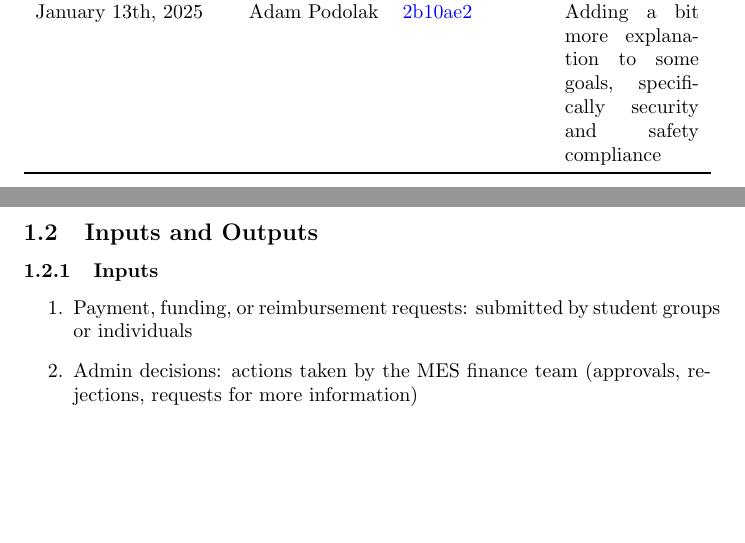
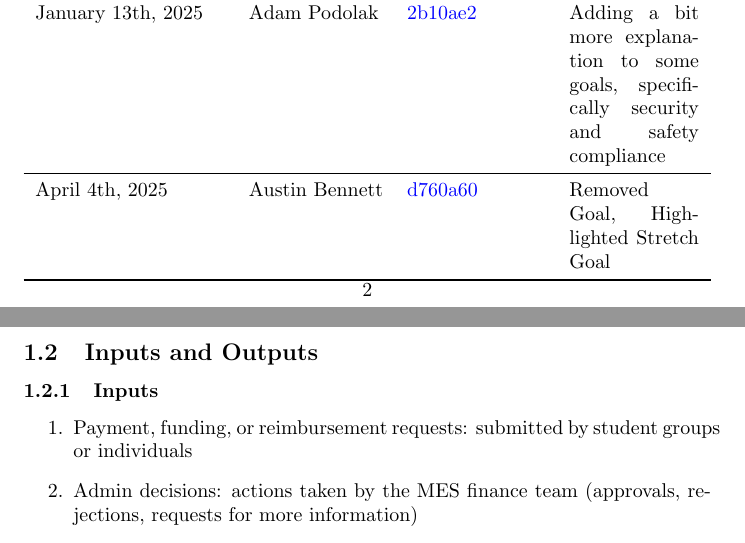
Before and after one commit to ausbennett/mes-finance-platform, a LaTeX document (docs/ProblemStatementAndGoals/ProblemStatement.tex): two parts of pages 2 and 3 of 8, joined at a grey line, cut so that both start at the same text, the shorter picture padded with empty space. Compiled offline with pdfLaTeX.

Commit message:
Updates Problemem Statement Revision History

```diff
--- a/docs/ProblemStatementAndGoals/ProblemStatement.tex
+++ b/docs/ProblemStatementAndGoals/ProblemStatement.tex
@@ -43,6 +43,8 @@ January 13th, 2025 & Adam Podolak & \href{https://github.com/ausbennett/mes-fina
 January 13th, 2025 & Adam Podolak & \href{https://github.com/ausbennett/mes-finance-platform/commit/6926f2bbaac0a97c0324a255ad4b39b515b7720f}{6926f2b} & Adding more content to better portray the selling points of each goal, highlighting the importance of non-functional goals\\
 \midrule
 January 13th, 2025 & Adam Podolak & \href{https://github.com/ausbennett/mes-finance-platform/commit/2b10ae263dd3b3216ef9374a9cb35519ddf44b7a}{2b10ae2} & Adding a bit more explanation to some goals, specifically security and safety compliance\\
+\midrule
+April 4th, 2025 & Austin Bennett & \href{https://github.com/ausbennett/mes-finance-platform/commit/4762d68a4aacebe09f75feebe8afbe9bfd760a60}{d760a60} & Removed Goal, Highlighted Stretch Goal\\
 
 
 \bottomrule
```
